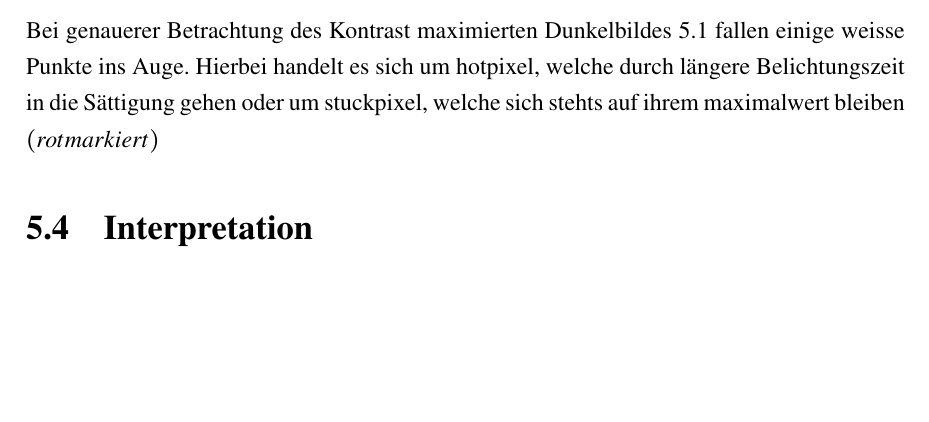
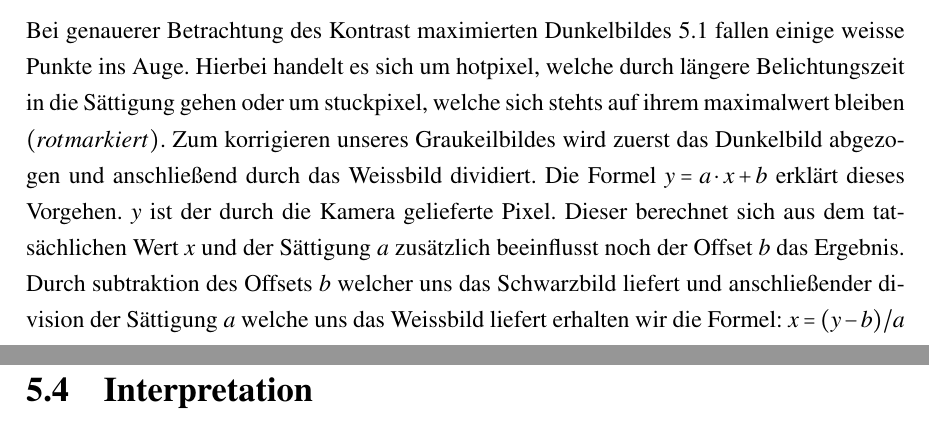
Before and after one commit to ftgg/SSS, a LaTeX document (2. Laborbericht/TGAI_Laborbericht.tex, which reads 2. Laborbericht/Versuche/v4.tex): part of page 18 of 19 before the commit and two parts of pages 18 and 19 of 20 after it, the two joined at a grey line, cut so that both start at the same text, the shorter picture padded with empty space. Compiled offline with pdfLaTeX.

Commit message:
erweiterung von V4

```diff
--- a/2. Laborbericht/Versuche/v4.tex
+++ b/2. Laborbericht/Versuche/v4.tex
@@ -20,7 +20,8 @@ Im Anschluss wird uns ein Pythonskript TODO REF die differenz der einzelnen Bere
 \label{chap:VERSUCH_4_MESSWERTE}
 
 \section{Auswertung}
-Bei genauerer Betrachtung des Kontrast maximierten Dunkelbildes \ref{img:struckpixel.png} fallen einige weisse Punkte ins Auge. Hierbei handelt es sich um hotpixel, welche durch längere Belichtungszeit in die Sättigung gehen oder um stuckpixel, welche sich stehts auf ihrem maximalwert bleiben $(rot markiert)$
+Bei genauerer Betrachtung des Kontrast maximierten Dunkelbildes \ref{img:struckpixel.png} fallen einige weisse Punkte ins Auge. Hierbei handelt es sich um hotpixel, welche durch längere Belichtungszeit in die Sättigung gehen oder um stuckpixel, welche sich stehts auf ihrem maximalwert bleiben $(rot markiert)$.
+Zum korrigieren unseres Graukeilbildes wird zuerst das Dunkelbild abgezogen und anschließend durch das Weissbild dividiert. Die Formel $y = a\cdot x+b$ erklärt dieses Vorgehen. $y$ ist der durch die Kamera gelieferte Pixel. Dieser berechnet sich aus dem tatsächlichen Wert $x$ und der Sättigung $a$ zusätzlich beeinflusst noch der Offset $b$ das Ergebnis. Durch subtraktion des Offsets $b$ welcher uns das Schwarzbild liefert und anschließender division der Sättigung $a$ welche uns das Weissbild liefert erhalten wir die Formel: $x = (y-b)/a$
 \label{chap:VERSUCH_4_AUSWERTUNG}
 
 \section{Interpretation}
```
